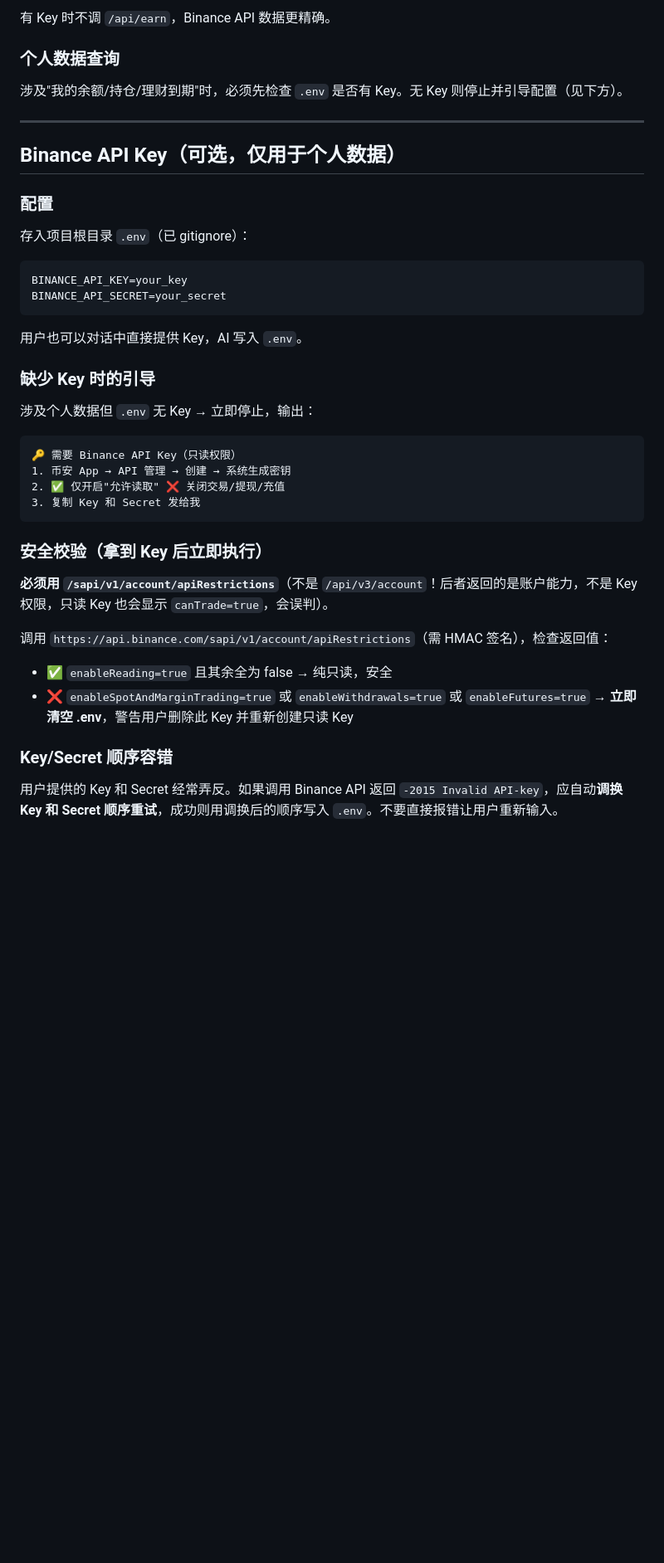
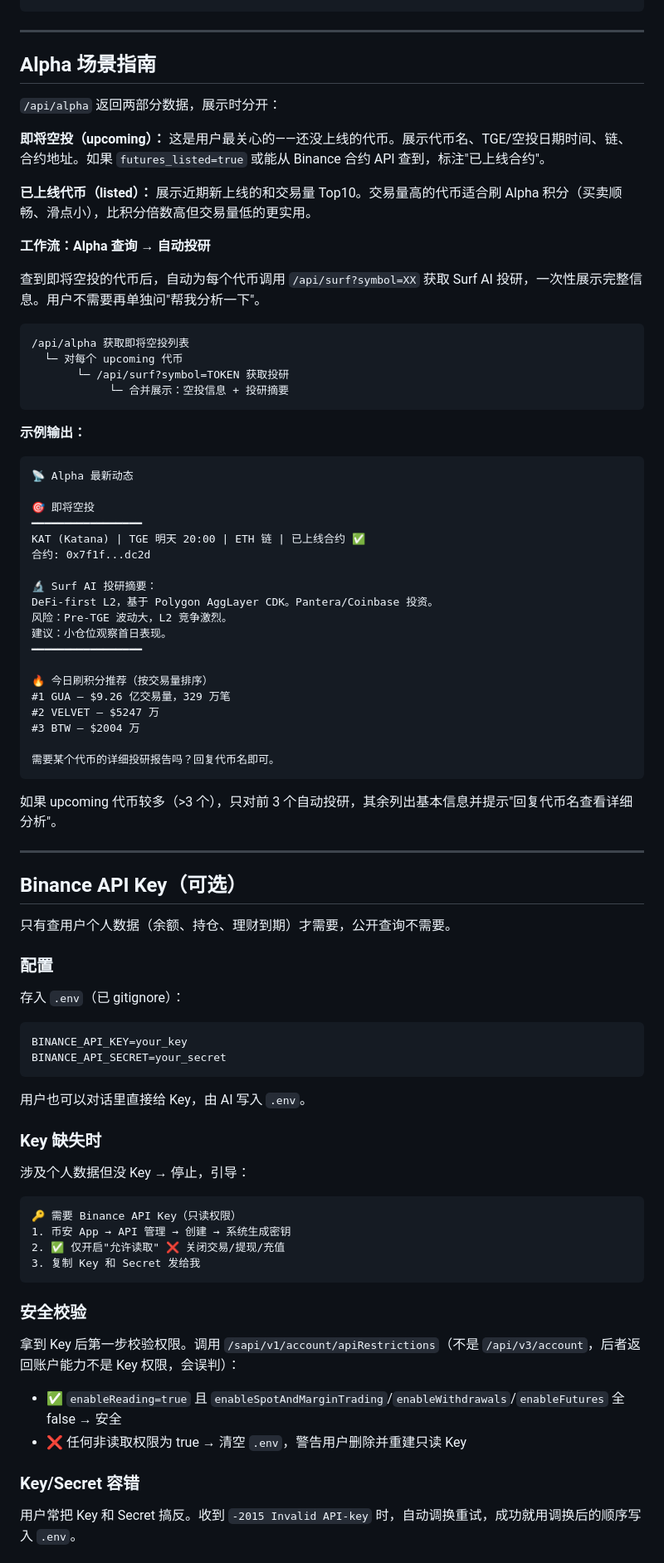
Before and after one commit to nobita1998/chillclaw-web, a Markdown page: SKILL.md, the part around one of its changes. Shown at 83% size. Drawn GitHub-style; blank space fills up the shorter version.

````diff
--- a/SKILL.md
+++ b/SKILL.md
@@ -69,28 +56,69 @@ Base URL: `https://chillclaw-web.vercel.app`
 ```
-
-有 Key 时不调 `/api/earn`，Binance API 数据更精确。
-
-### 个人数据查询
-
-涉及"我的余额/持仓/理财到期"时，必须先检查 `.env` 是否有 Key。无 Key 则停止并引导配置（见下方）。
 
 ---
 
-## Binance API Key（可选，仅用于个人数据）
+## Alpha 场景指南
+
+`/api/alpha` 返回两部分数据，展示时分开：
+
+**即将空投（upcoming）：** 这是用户最关心的——还没上线的代币。展示代币名、TGE/空投日期时间、链、合约地址。如果 `futures_listed=true` 或能从 Binance 合约 API 查到，标注"已上线合约"。
+
+**已上线代币（listed）：** 展示近期新上线的和交易量 Top10。交易量高的代币适合刷 Alpha 积分（买卖顺畅、滑点小），比积分倍数高但交易量低的更实用。
+
+**工作流：Alpha 查询 → 自动投研**
+
+查到即将空投的代币后，自动为每个代币调用 `/api/surf?symbol=XX` 获取 Surf AI 投研，一次性展示完整信息。用户不需要再单独问"帮我分析一下"。
+
+```
+/api/alpha 获取即将空投列表
+  └─ 对每个 upcoming 代币
+       └─ /api/surf?symbol=TOKEN 获取投研
+            └─ 合并展示：空投信息 + 投研摘要
+```
+
+**示例输出：**
+```
+📡 Alpha 最新动态
+
+🎯 即将空投
+━━━━━━━━━━━━━━━━━
+KAT (Katana) | TGE 明天 20:00 | ETH 链 | 已上线合约 ✅
+合约: 0x7f1f...dc2d
+
+🔬 Surf AI 投研摘要：
+DeFi-first L2，基于 Polygon AggLayer CDK。Pantera/Coinbase 投资。
+风险：Pre-TGE 波动大，L2 竞争激烈。
+建议：小仓位观察首日表现。
+━━━━━━━━━━━━━━━━━
+
+🔥 今日刷积分推荐（按交易量排序）
+#1 GUA — $9.26 亿交易量，329 万笔
+#2 VELVET — $5247 万
+#3 BTW — $2004 万
+
+需要某个代币的详细投研报告吗？回复代币名即可。
+```
+
+如果 upcoming 代币较多（>3 个），只对前 3 个自动投研，其余列出基本信息并提示"回复代币名查看详细分析"。
+
+---
+
+## Binance API Key（可选）
+
+只有查用户个人数据（余额、持仓、理财到期）才需要，公开查询不需要。
 
 ### 配置
 
-存入项目根目录 `.env`（已 gitignore）：
+存入 `.env`（已 gitignore）：
 ```
 BINANCE_API_KEY=your_key
 BINANCE_API_SECRET=your_secret
 ```
+用户也可以对话里直接给 Key，由 AI 写入 `.env`。
 
-用户也可以对话中直接提供 Key，AI 写入 `.env`。
+### Key 缺失时
 
-### 缺少 Key 时的引导
-
-涉及个人数据但 `.env` 无 Key → 立即停止，输出：
+涉及个人数据但没 Key → 停止，引导：
 ```
 🔑 需要 Binance API Key（只读权限）
 1. 币安 App → API 管理 → 创建 → 系统生成密钥
@@ -98,15 +126,14 @@ BINANCE_API_SECRET=your_secret
 3. 复制 Key 和 Secret 发给我
 ```
 
-### 安全校验（拿到 Key 后立即执行）
+### 安全校验
 
-**必须用 `/sapi/v1/account/apiRestrictions`**（不是 `/api/v3/account`！后者返回的是账户能力，不是 Key 权限，只读 Key 也会显示 `canTrade=true`，会误判）。
+拿到 Key 后第一步校验权限。调用 `/sapi/v1/account/apiRestrictions`（不是 `/api/v3/account`，后者返回账户能力不是 Key 权限，会误判）：
 
-调用 `https://api.binance.com/sapi/v1/account/apiRestrictions`（需 HMAC 签名），检查返回值：
-- ✅ `enableReading=true` 且其余全为 false → 纯只读，安全
-- ❌ `enableSpotAndMarginTrading=true` 或 `enableWithdrawals=true` 或 `enableFutures=true` → **立即清空 .env**，警告用户删除此 Key 并重新创建只读 Key
+- ✅ `enableReading=true` 且 `enableSpotAndMarginTrading`/`enableWithdrawals`/`enableFutures` 全 false → 安全
+- ❌ 任何非读取权限为 true → 清空 `.env`，警告用户删除并重建只读 Key
 
-### Key/Secret 顺序容错
+### Key/Secret 容错
 
-用户提供的 Key 和 Secret 经常弄反。如果调用 Binance API 返回 `-2015 Invalid API-key`，应自动**调换 Key 和 Secret 顺序重试**，成功则用调换后的顺序写入 `.env`。不要直接报错让用户重新输入。
+用户常把 Key 和 Secret 搞反。收到 `-2015 Invalid API-key` 时，自动调换重试，成功就用调换后的顺序写入 `.env`。
 
````
Also changed, not shown: other parts of SKILL.md (+59 -75 lines), mcp/SKILL.md (+118 -94 lines).
